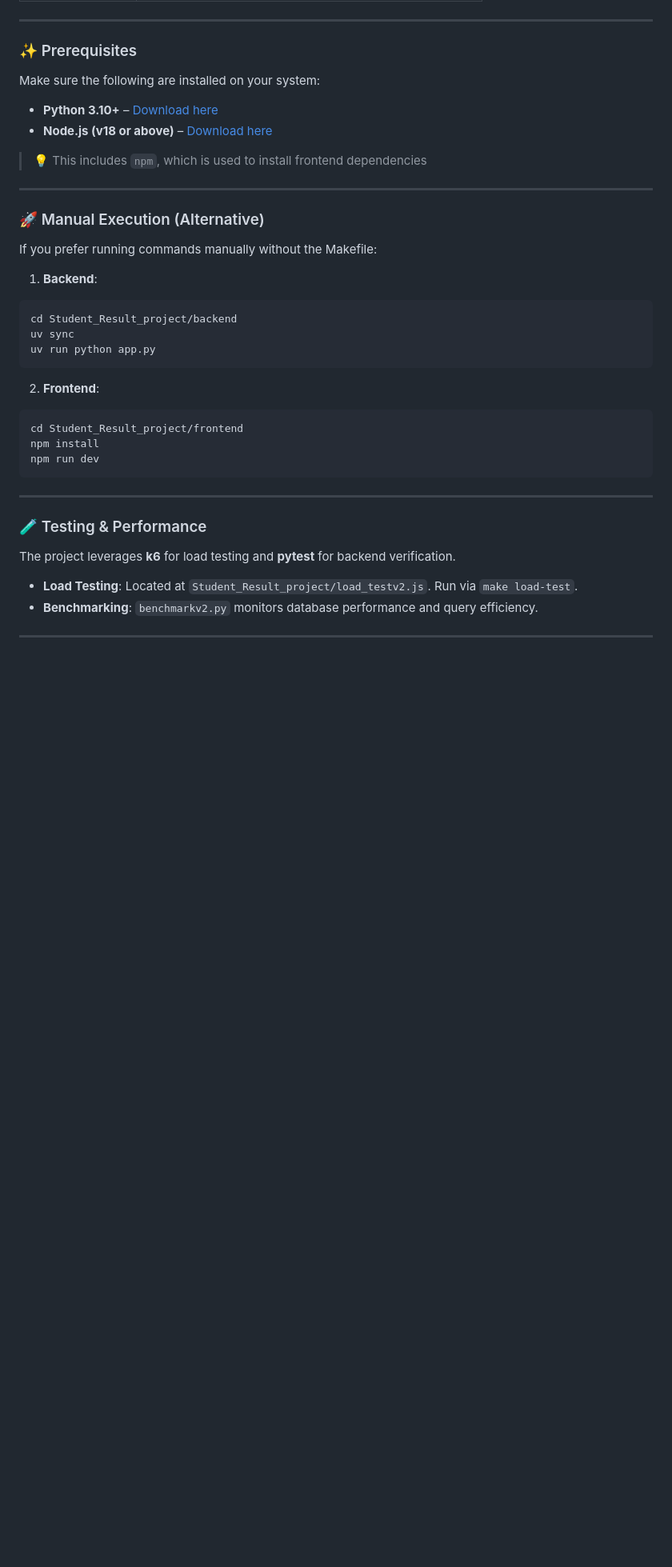
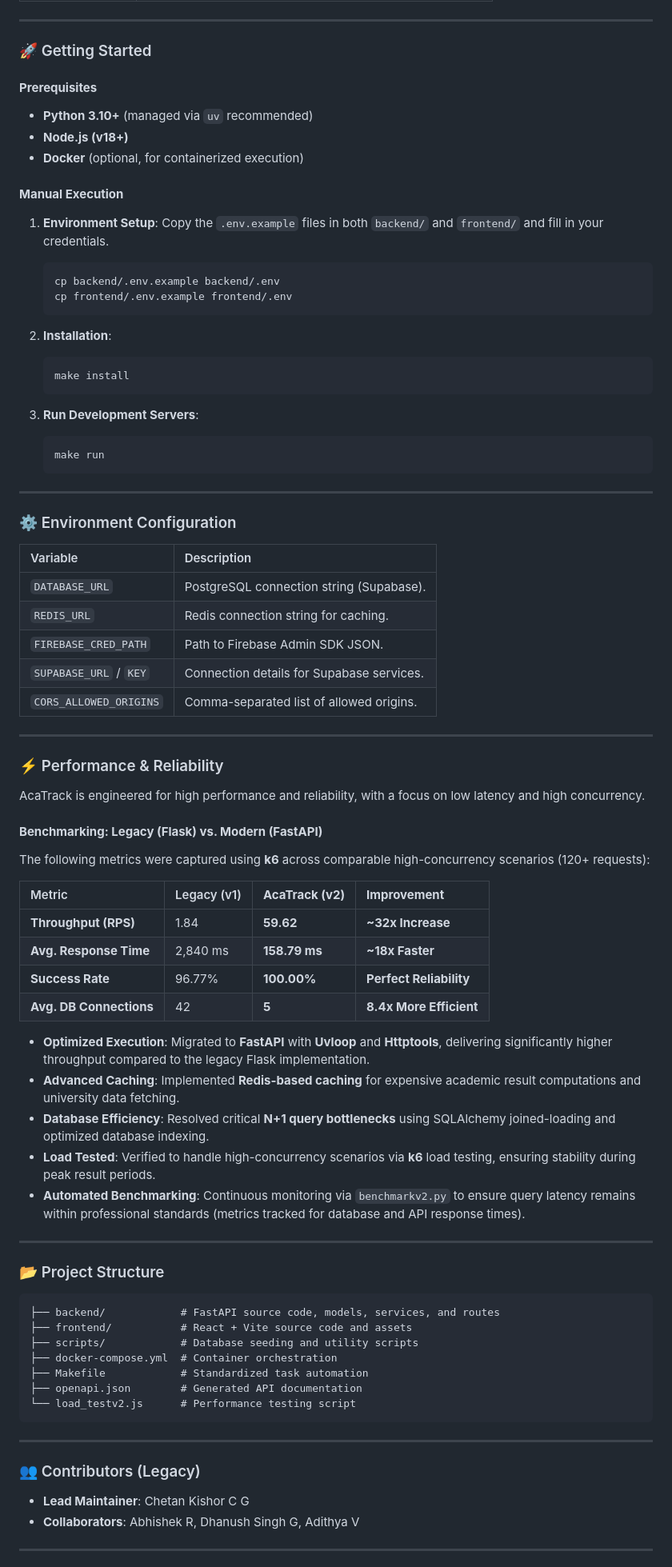
Before and after one commit to chetanuchiha16/acatrack, a Markdown page: README.md, the part around one of its changes. Shown at 80% size. Rendered like a GitHub page; blank space fills up the shorter version.

````diff
--- a/README.md
+++ b/README.md
@@ -98,46 +142,85 @@ Inside the `Student_Result_project` directory, run:
 
 ---
 
-### ✨ Prerequisites
+### 🚀 Getting Started
 
-Make sure the following are installed on your system:
+#### **Prerequisites**
+*   **Python 3.10+** (managed via `uv` recommended)
+*   **Node.js (v18+)**
+*   **Docker** (optional, for containerized execution)
 
-* **Python 3.10+** – [Download here](https://www.python.org/downloads/)
-* **Node.js (v18 or above)** – [Download here](https://nodejs.org/en/download)
-> 💡 This includes `npm`, which is used to install frontend dependencies
+#### **Manual Execution**
 
+1.  **Environment Setup**:
+    Copy the `.env.example` files in both `backend/` and `frontend/` and fill in your credentials.
+    ```bash
+    cp backend/.env.example backend/.env
+    cp frontend/.env.example frontend/.env
+    ```
 
+2.  **Installation**:
+    ```bash
+    make install
+    ```
+
+3.  **Run Development Servers**:
+    ```bash
+    make run
+    ```
 
 ---
 
-### 🚀 Manual Execution (Alternative)
+### ⚙️ Environment Configuration
 
-If you prefer running commands manually without the Makefile:
+| Variable | Description |
+| :--- | :--- |
+| `DATABASE_URL` | PostgreSQL connection string (Supabase). |
+| `REDIS_URL` | Redis connection string for caching. |
+| `FIREBASE_CRED_PATH` | Path to Firebase Admin SDK JSON. |
+| `SUPABASE_URL` / `KEY` | Connection details for Supabase services. |
+| `CORS_ALLOWED_ORIGINS` | Comma-separated list of allowed origins. |
 
-1. **Backend**:
-```bash
-cd Student_Result_project/backend
-uv sync
-uv run python app.py
-```
+---
 
-2. **Frontend**:
-```bash
-cd Student_Result_project/frontend
-npm install
-npm run dev
+### ⚡ Performance & Reliability
+
+AcaTrack is engineered for high performance and reliability, with a focus on low latency and high concurrency.
+
+#### **Benchmarking: Legacy (Flask) vs. Modern (FastAPI)**
+The following metrics were captured using **k6** across comparable high-concurrency scenarios (120+ requests):
+
+| Metric | Legacy (v1) | **AcaTrack (v2)** | **Improvement** |
+| :--- | :--- | :--- | :--- |
+| **Throughput (RPS)** | 1.84 | **59.62** | **~32x Increase** |
+| **Avg. Response Time** | 2,840 ms | **158.79 ms** | **~18x Faster** |
+| **Success Rate** | 96.77% | **100.00%** | **Perfect Reliability** |
+| **Avg. DB Connections** | 42 | **5** | **8.4x More Efficient** |
+
+*   **Optimized Execution**: Migrated to **FastAPI** with **Uvloop** and **Httptools**, delivering significantly higher throughput compared to the legacy Flask implementation.
+*   **Advanced Caching**: Implemented **Redis-based caching** for expensive academic result computations and university data fetching.
+*   **Database Efficiency**: Resolved critical **N+1 query bottlenecks** using SQLAlchemy joined-loading and optimized database indexing.
+*   **Load Tested**: Verified to handle high-concurrency scenarios via **k6** load testing, ensuring stability during peak result periods.
+*   **Automated Benchmarking**: Continuous monitoring via `benchmarkv2.py` to ensure query latency remains within professional standards (metrics tracked for database and API response times).
+
+---
+
+### 📂 Project Structure
+
+```text
+├── backend/            # FastAPI source code, models, services, and routes
+├── frontend/           # React + Vite source code and assets
+├── scripts/            # Database seeding and utility scripts
+├── docker-compose.yml  # Container orchestration
+├── Makefile            # Standardized task automation
+├── openapi.json        # Generated API documentation
+└── load_testv2.js      # Performance testing script
 ```
 
 ---
 
-### 🧪 Testing & Performance
-
-The project leverages **k6** for load testing and **pytest** for backend verification.
-
-* **Load Testing**: Located at `Student_Result_project/load_testv2.js`. Run via `make load-test`.
-* **Benchmarking**: `benchmarkv2.py` monitors database performance and query efficiency.
-
-
+### 👥 Contributors (Legacy)
+*   **Lead Maintainer**: Chetan Kishor C G
+*   **Collaborators**: Abhishek R, Dhanush Singh G, Adithya V
 
 ---
 
````
Also changed, not shown: other parts of README.md (+125 -93 lines).
